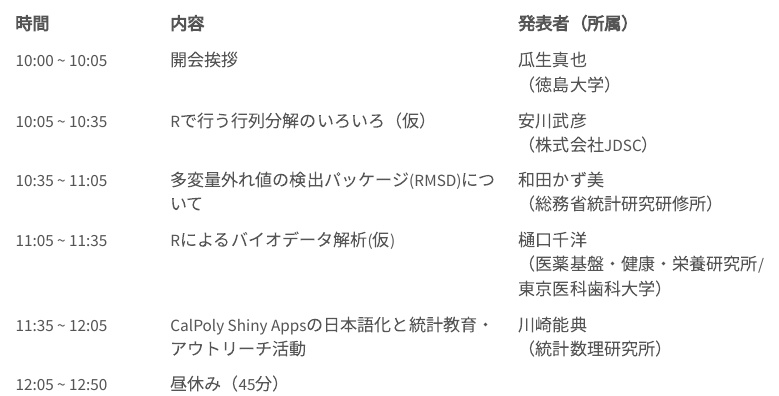
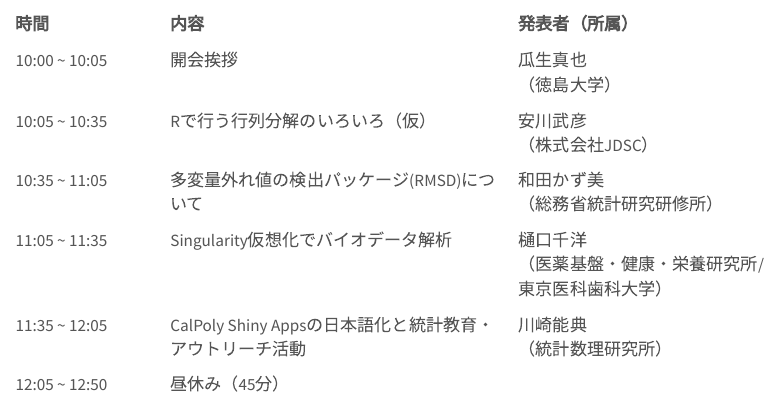
Before and after one commit to rjpusers/rjpusers, a Quarto document (index.qmd): the page in a window 1100 px wide, from 310 px down. Rendered offline with R 4.5, knitr and Pandoc in place of Quarto, with nearby package versions; menus at the side of the page are left out.

Commit message:
[modify]タイトル変更

```diff
--- a/index.qmd
+++ b/index.qmd
@@ -14,7 +14,7 @@ title: "R研究集会 #rjpusers"
 | 10:00 ~ 10:05 | 開会挨拶 | 瓜生真也<br>（徳島大学） |
 | 10:05 ~ 10:35 | Rで行う行列分解のいろいろ（仮） | 安川武彦<br>（株式会社JDSC） |
 | 10:35 ~ 11:05 | 多変量外れ値の検出パッケージ(RMSD)について | 和田かず美<br>（総務省統計研究研修所） |
-| 11:05 ~ 11:35 | Rによるバイオデータ解析(仮) | 樋口千洋<br>（医薬基盤・健康・栄養研究所/東京医科歯科大学）　|
+| 11:05 ~ 11:35 | Singularity仮想化でバイオデータ解析 | 樋口千洋<br>（医薬基盤・健康・栄養研究所/東京医科歯科大学）　|
 | 11:35 ~ 12:05 | CalPoly Shiny Appsの日本語化と統計教育・アウトリーチ活動 | 川崎能典<br>（統計数理研究所） |
 | 12:05 ~ 12:50 | 昼休み（45分） | |
 | 12:50 ~ 13:20 | R による財務データの匿名化: NEEDS 財務データを利用した合成疑似データの生成 | 地道正行\*（関西学院大学商学部）、<br>川崎能典（統計数理研究所）、<br>阪智香（関西学院大学商学部）、<br>宮本大輔（東京大学大学院情報理工学系研究科）、<br>永田修一（関西学院大学商学部） |
```
